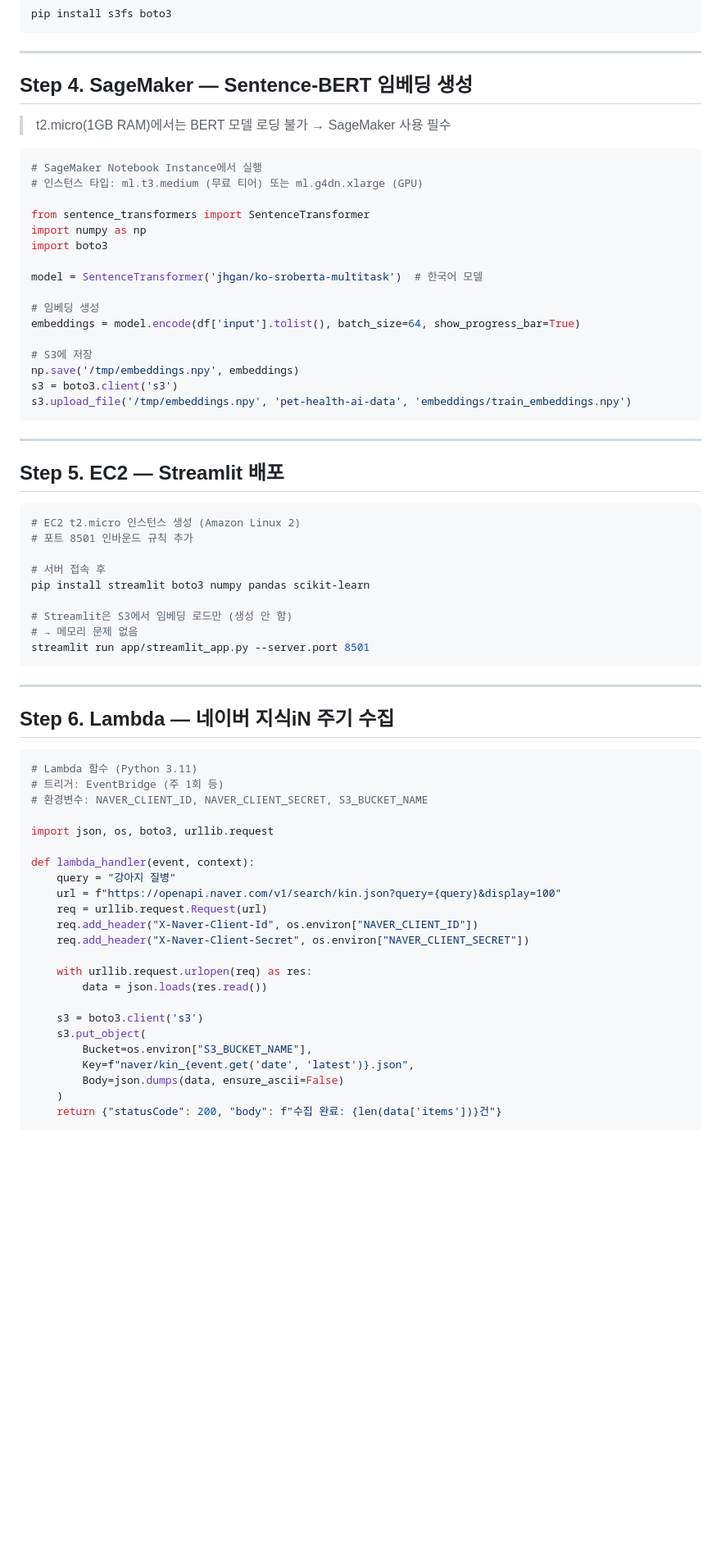
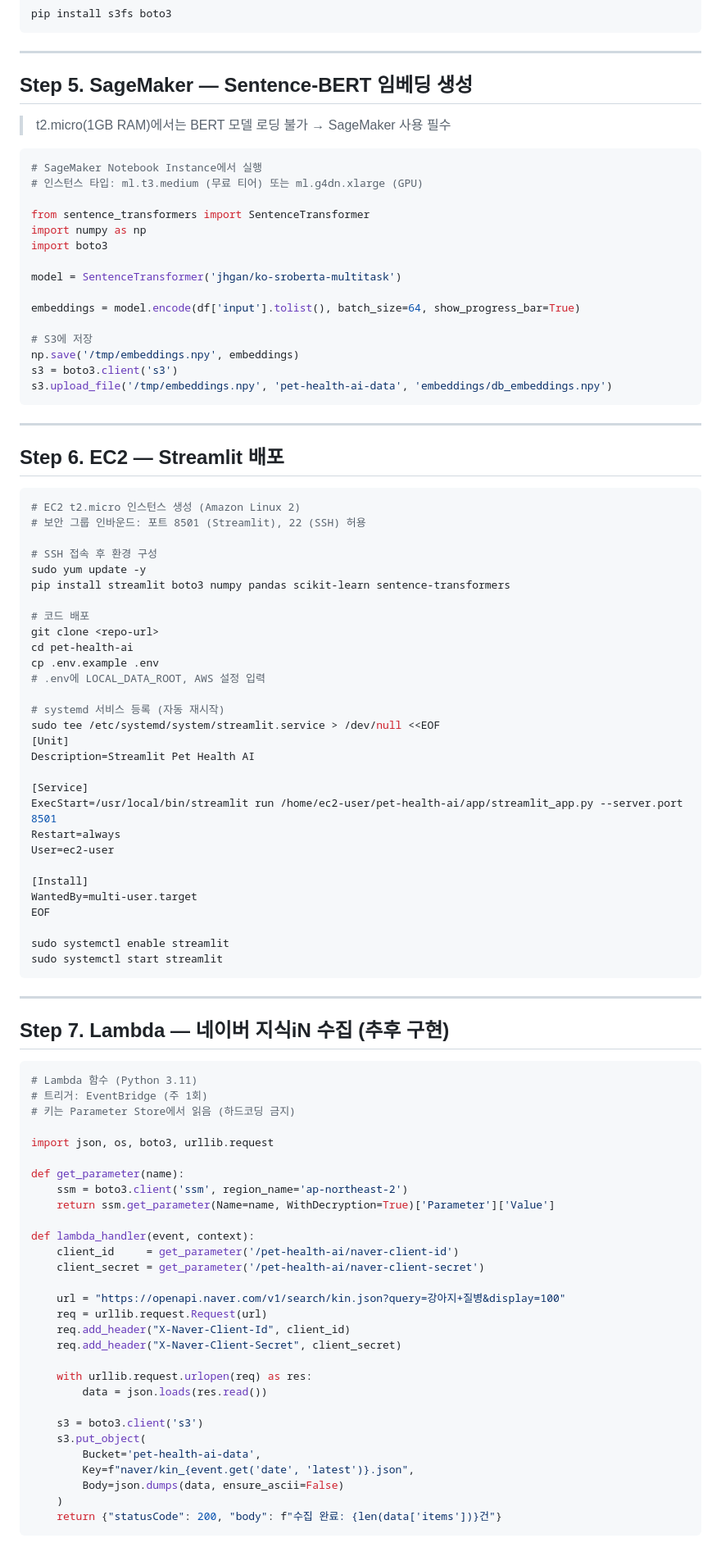
Before and after one commit to alicesworld88-debug/pet-health-ai, a Markdown page: docs/aws_migration.md, the part around one of its changes. Shown at 82% size. Drawn GitHub-style; blank space fills up the shorter version.

````diff
--- a/docs/aws_migration.md
+++ b/docs/aws_migration.md
@@ -76,7 +131,7 @@ pip install s3fs boto3
 
 ---
 
-## Step 4. SageMaker — Sentence-BERT 임베딩 생성
+## Step 5. SageMaker — Sentence-BERT 임베딩 생성
 
 > t2.micro(1GB RAM)에서는 BERT 모델 로딩 불가 → SageMaker 사용 필수
 
@@ -88,57 +143,82 @@ from sentence_transformers import SentenceTransformer
 import numpy as np
 import boto3
 
-model = SentenceTransformer('jhgan/ko-sroberta-multitask')  # 한국어 모델
+model = SentenceTransformer('jhgan/ko-sroberta-multitask')
 
-# 임베딩 생성
 embeddings = model.encode(df['input'].tolist(), batch_size=64, show_progress_bar=True)
 
 # S3에 저장
 np.save('/tmp/embeddings.npy', embeddings)
 s3 = boto3.client('s3')
-s3.upload_file('/tmp/embeddings.npy', 'pet-health-ai-data', 'embeddings/train_embeddings.npy')
+s3.upload_file('/tmp/embeddings.npy', 'pet-health-ai-data', 'embeddings/db_embeddings.npy')
 ```
 
 ---
 
-## Step 5. EC2 — Streamlit 배포
+## Step 6. EC2 — Streamlit 배포
 
 ```bash
 # EC2 t2.micro 인스턴스 생성 (Amazon Linux 2)
-# 포트 8501 인바운드 규칙 추가
+# 보안 그룹 인바운드: 포트 8501 (Streamlit), 22 (SSH) 허용
 
-# 서버 접속 후
-pip install streamlit boto3 numpy pandas scikit-learn
+# SSH 접속 후 환경 구성
+sudo yum update -y
+pip install streamlit boto3 numpy pandas scikit-learn sentence-transformers
 
-# Streamlit은 S3에서 임베딩 로드만 (생성 안 함)
-# → 메모리 문제 없음
-streamlit run app/streamlit_app.py --server.port 8501
+# 코드 배포
+git clone <repo-url>
+cd pet-health-ai
+cp .env.example .env
+# .env에 LOCAL_DATA_ROOT, AWS 설정 입력
+
+# systemd 서비스 등록 (자동 재시작)
+sudo tee /etc/systemd/system/streamlit.service > /dev/null <<EOF
+[Unit]
+Description=Streamlit Pet Health AI
+
+[Service]
+ExecStart=/usr/local/bin/streamlit run /home/ec2-user/pet-health-ai/app/streamlit_app.py --server.port 8501
+Restart=always
+User=ec2-user
+
+[Install]
+WantedBy=multi-user.target
+EOF
+
+sudo systemctl enable streamlit
+sudo systemctl start streamlit
 ```
 
 ---
 
-## Step 6. Lambda — 네이버 지식iN 주기 수집
+## Step 7. Lambda — 네이버 지식iN 수집 (추후 구현)
 
 ```python
 # Lambda 함수 (Python 3.11)
-# 트리거: EventBridge (주 1회 등)
-# 환경변수: NAVER_CLIENT_ID, NAVER_CLIENT_SECRET, S3_BUCKET_NAME
+# 트리거: EventBridge (주 1회)
+# 키는 Parameter Store에서 읽음 (하드코딩 금지)
 
 import json, os, boto3, urllib.request
 
+def get_parameter(name):
+    ssm = boto3.client('ssm', region_name='ap-northeast-2')
+    return ssm.get_parameter(Name=name, WithDecryption=True)['Parameter']['Value']
+
 def lambda_handler(event, context):
-    query = "강아지 질병"
-    url = f"https://openapi.naver.com/v1/search/kin.json?query={query}&display=100"
+    client_id     = get_parameter('/pet-health-ai/naver-client-id')
+    client_secret = get_parameter('/pet-health-ai/naver-client-secret')
+
+    url = "https://openapi.naver.com/v1/search/kin.json?query=강아지+질병&display=100"
     req = urllib.request.Request(url)
-    req.add_header("X-Naver-Client-Id", os.environ["NAVER_CLIENT_ID"])
-    req.add_header("X-Naver-Client-Secret", os.environ["NAVER_CLIENT_SECRET"])
+    req.add_header("X-Naver-Client-Id", client_id)
+    req.add_header("X-Naver-Client-Secret", client_secret)
 
     with urllib.request.urlopen(req) as res:
         data = json.loads(res.read())
 
     s3 = boto3.client('s3')
     s3.put_object(
-        Bucket=os.environ["S3_BUCKET_NAME"],
+        Bucket='pet-health-ai-data',
         Key=f"naver/kin_{event.get('date', 'latest')}.json",
         Body=json.dumps(data, ensure_ascii=False)
     )
````
Also changed, not shown: other parts of docs/aws_migration.md (+80 -47 lines).
